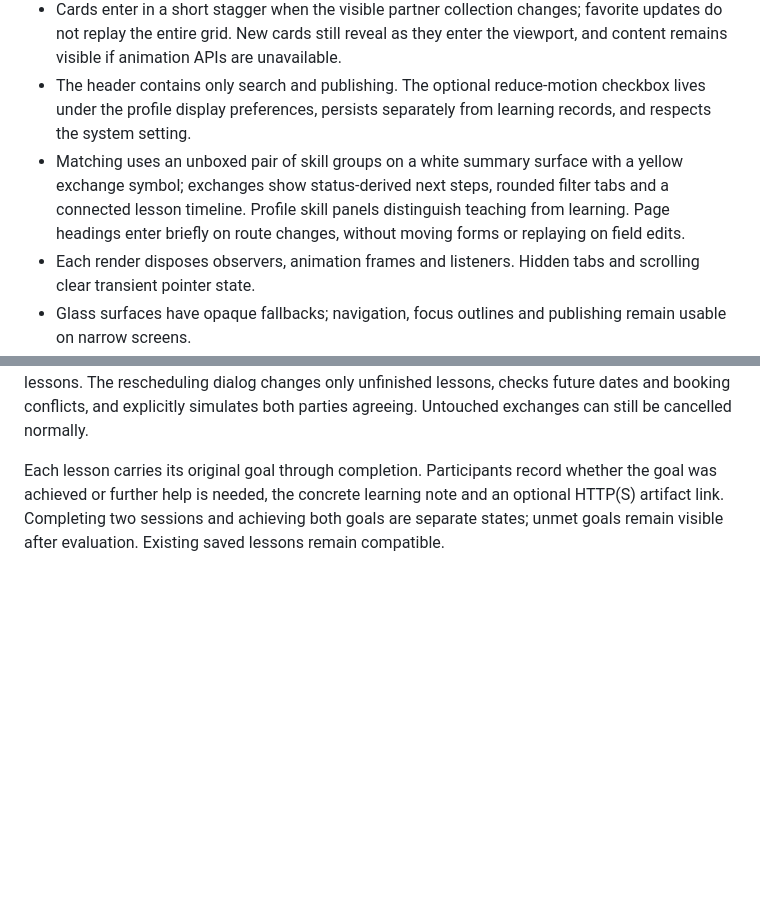
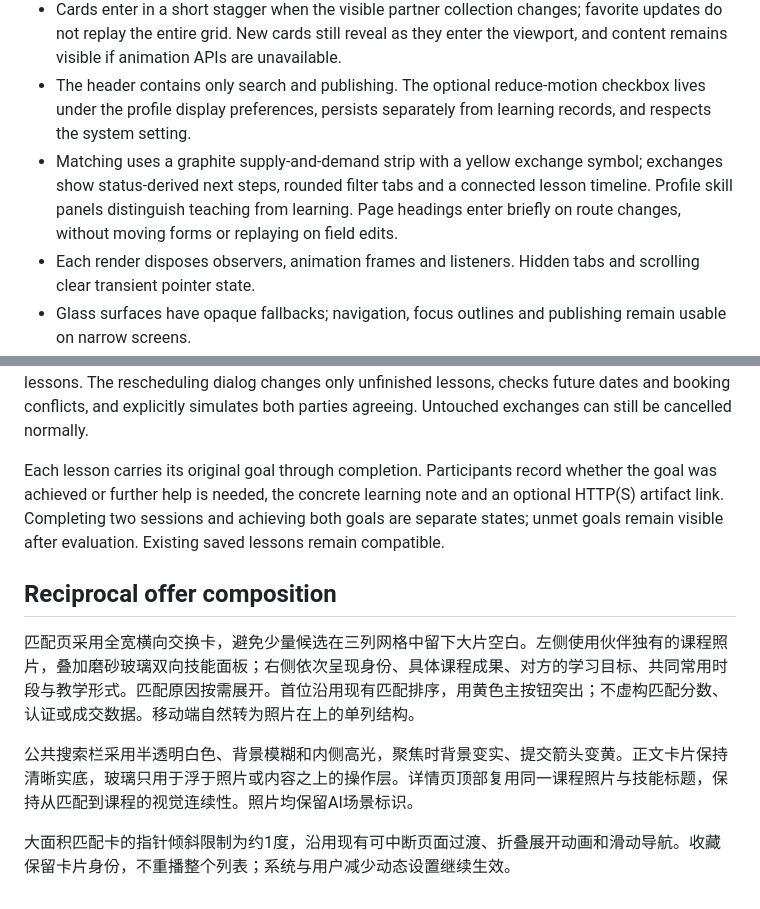
Before and after one commit to Haoran-Xu-0316/meituan-ai, a Markdown page: DESIGN.md, 2 parts joined by grey strips. Drawn GitHub-style; blank space fills up the shorter version.

Commit message:
docs(design): describe reciprocal offer and glass system
Record responsive matching hierarchy, course imagery, material roles and motion constraints.

```diff
--- a/DESIGN.md
+++ b/DESIGN.md
@@ -52,7 +52,7 @@ The visual direction references the pointer-responsive material and depth of Thr
 - Cards tilt at most 4.5 degrees per axis, with a small counter-moving photograph parallax. Reflection, elevation and shadow respond to the pointer, while touch devices retain normal scrolling and press feedback.
 - Cards enter in a short stagger when the visible partner collection changes; favorite updates do not replay the entire grid. New cards still reveal as they enter the viewport, and content remains visible if animation APIs are unavailable.
 - The header contains only search and publishing. The optional reduce-motion checkbox lives under the profile display preferences, persists separately from learning records, and respects the system setting.
-- Matching uses an unboxed pair of skill groups on a white summary surface with a yellow exchange symbol; exchanges show status-derived next steps, rounded filter tabs and a connected lesson timeline. Profile skill panels distinguish teaching from learning. Page headings enter briefly on route changes, without moving forms or replaying on field edits.
+- Matching uses a graphite supply-and-demand strip with a yellow exchange symbol; exchanges show status-derived next steps, rounded filter tabs and a connected lesson timeline. Profile skill panels distinguish teaching from learning. Page headings enter briefly on route changes, without moving forms or replaying on field edits.
 - Each render disposes observers, animation frames and listeners. Hidden tabs and scrolling clear transient pointer state.
 - Glass surfaces have opaque fallbacks; navigation, focus outlines and publishing remain usable on narrow screens.
 
@@ -87,3 +87,12 @@ The discovery grid ranks reciprocal matches first and displays what each side te
 A partially fulfilled exchange cannot silently terminate through cancellation: it becomes pending rescheduling, stays in the ongoing list, releases paused time reservations and preserves completed lessons. The rescheduling dialog changes only unfinished lessons, checks future dates and booking conflicts, and explicitly simulates both parties agreeing. Untouched exchanges can still be cancelled normally.
 
 Each lesson carries its original goal through completion. Participants record whether the goal was achieved or further help is needed, the concrete learning note and an optional HTTP(S) artifact link. Completing two sessions and achieving both goals are separate states; unmet goals remain visible after evaluation. Existing saved lessons remain compatible.
+
+
+## Reciprocal offer composition
+
+匹配页采用全宽横向交换卡，避免少量候选在三列网格中留下大片空白。左侧使用伙伴独有的课程照片，叠加磨砂玻璃双向技能面板；右侧依次呈现身份、具体课程成果、对方的学习目标、共同常用时段与教学形式。匹配原因按需展开。首位沿用现有匹配排序，用黄色主按钮突出；不虚构匹配分数、认证或成交数据。移动端自然转为照片在上的单列结构。
+
+公共搜索栏采用半透明白色、背景模糊和内侧高光，聚焦时背景变实、提交箭头变黄。正文卡片保持清晰实底，玻璃只用于浮于照片或内容之上的操作层。详情页顶部复用同一课程照片与技能标题，保持从匹配到课程的视觉连续性。照片均保留AI场景标识。
+
+大面积匹配卡的指针倾斜限制为约1度，沿用现有可中断页面过渡、折叠展开动画和滑动导航。收藏保留卡片身份，不重播整个列表；系统与用户减少动态设置继续生效。
```
